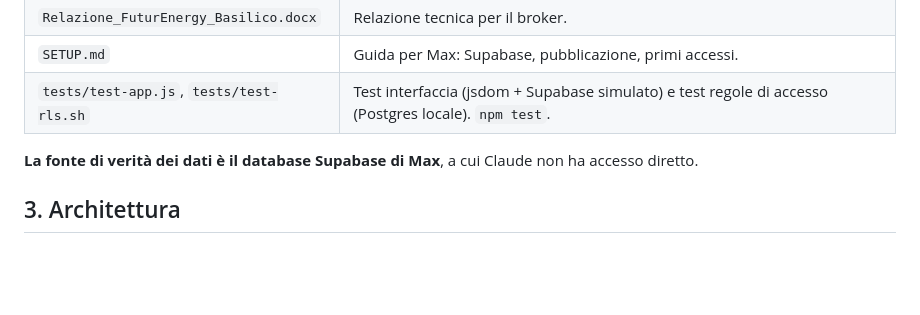
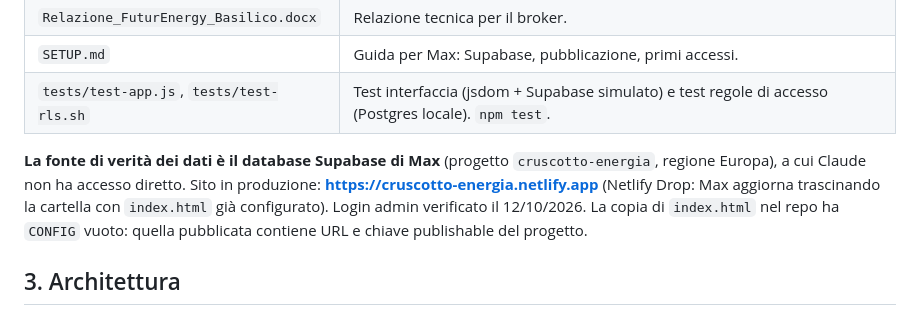
Before and after one commit to maxponzano/bollette-utenze, a Markdown page: CLAUDE.md, the part around the change. Rendered like a GitHub page; blank space fills up the shorter version.

Commit message:
CLAUDE.md: stato della messa in produzione
Co-Authored-By: Claude Opus 5.5 <noreply@anthropic.com>
Claude-Session: https://claude.ai/code/session_013Ysxg6sTkaCHga332pe1Qr

```diff
--- a/CLAUDE.md
+++ b/CLAUDE.md
@@ -28,7 +28,9 @@ La relazione `Relazione_FuturEnergy_Basilico.docx` va tenuta coerente con i dati
 | `SETUP.md` | Guida per Max: Supabase, pubblicazione, primi accessi. |
 | `tests/test-app.js`, `tests/test-rls.sh` | Test interfaccia (jsdom + Supabase simulato) e test regole di accesso (Postgres locale). `npm test`. |
 
-**La fonte di verità dei dati è il database Supabase di Max**, a cui Claude non ha accesso diretto.
+**La fonte di verità dei dati è il database Supabase di Max** (progetto `cruscotto-energia`, regione Europa), a cui Claude non ha accesso diretto.
+Sito in produzione: **https://cruscotto-energia.netlify.app** (Netlify Drop: Max aggiorna trascinando la cartella con `index.html` già configurato). Login admin verificato il 12/10/2026.
+La copia di `index.html` nel repo ha `CONFIG` vuoto: quella pubblicata contiene URL e chiave publishable del progetto.
 
 ## 3. Architettura
 
```
